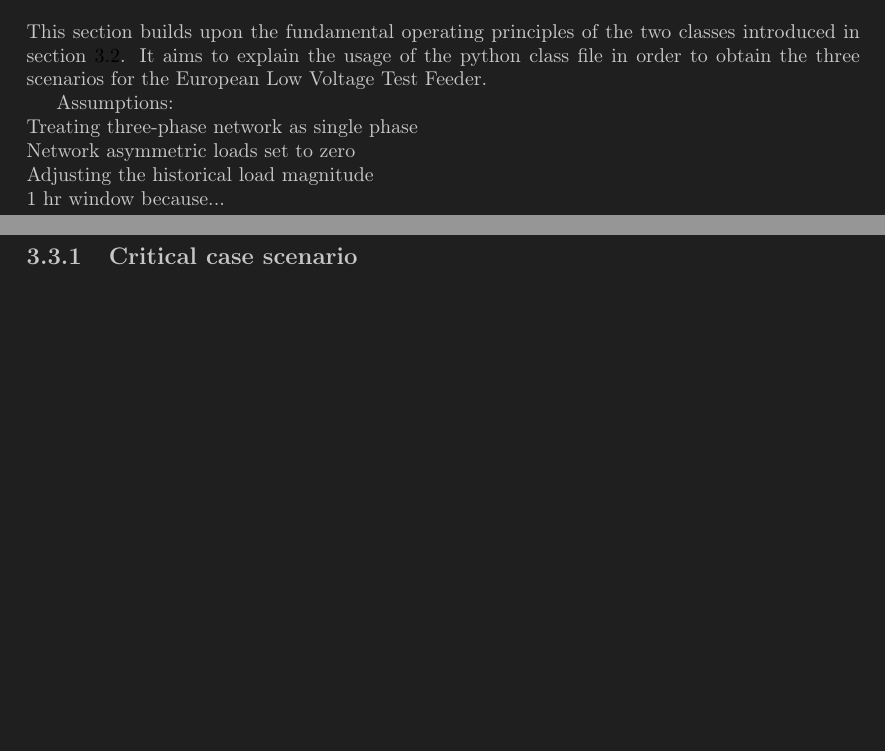
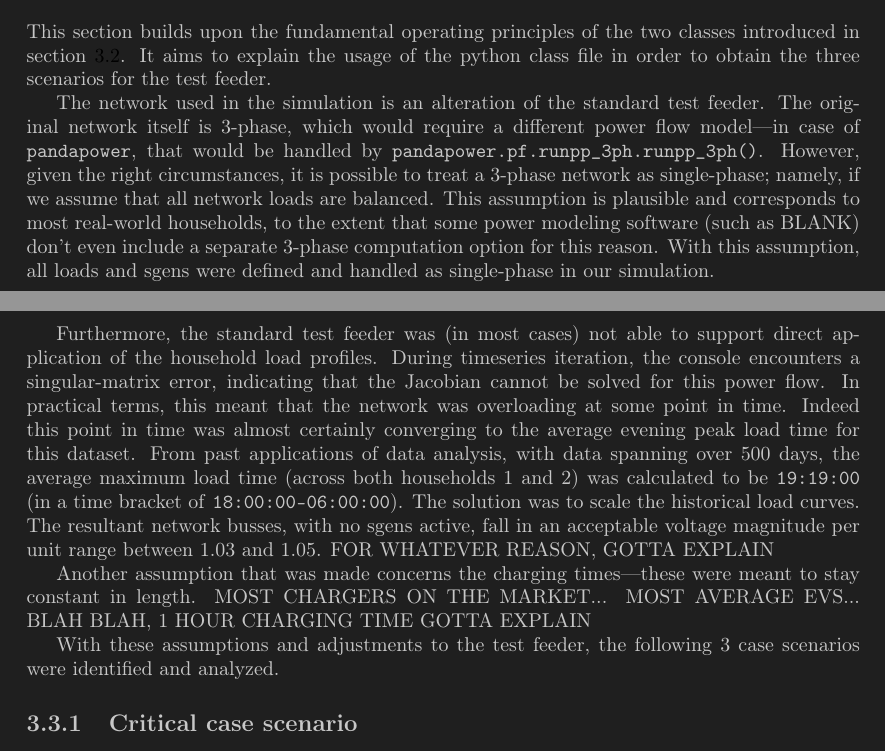
Before and after one commit to akthonka/EV_energy_comm, a LaTeX thesis (tex/EV_energy_comm_thesis.tex): two parts of pages 11 and 12 of 18, joined at a grey line, cut so that both start at the same text, the shorter picture padded with empty space. Compiled offline with pdfLaTeX.

Commit message:
updated network application (still incomplete)

```diff
--- a/tex/EV_energy_comm_thesis.tex
+++ b/tex/EV_energy_comm_thesis.tex
@@ -157,16 +157,21 @@ For our simulation, we will need 2 constant controllers for loads and sgens. Her
 Iteration was performed over the list of sgen indices using a \texttt{for} loop. The list is scrambled prior iteration in order to mimic uncoordinated charging patterns. An additional variable for storing the hosting capacity count is created. For each cycle of the loop, the following metric variables are computed by running a power flow calculation: minimum bus voltage magnitude (per unit) and maximum line loading percent. The next step is conditional. If the metric variables don't exceed preset limits, add an sgen value and increase the hosting capacity count by one. The loop proceeds onto the next cycle and computes the new power flow state of the network. Checking the metric variables again, if (at some point) the preset limits are exceeded, then we need to undo the effects of the last cycle. As such, the hosting capacity count is reduced by one and the last filled sgen is reset to zero. This breaks the loop. The function then computes one final power flow computation to obtain for an output plot and prints the maximum hosting capacity result.
 
 \section{Network application}\label{section_network_application}
-This section builds upon the fundamental operating principles of the two classes introduced in \cref{section_data_processing}. It aims to explain the usage of the python class file in order to obtain the three scenarios for the European Low Voltage Test Feeder.
+This section builds upon the fundamental operating principles of the two classes introduced in \cref{section_data_processing}. It aims to explain the usage of the python class file in order to obtain the three scenarios for the test feeder.
 
-Assumptions:\\
-Treating three-phase network as single phase\\
-Network asymmetric loads set to zero\\
-Adjusting the historical load magnitude\\
-1 hr window because...\\
+%Assumptions:\\
+%Treating three-phase network as single phase\\
+%Network asymmetric loads set to zero\\
+%Adjusting the historical load magnitude\\
+%1 hr window because...\\
 
+The network used in the simulation is an alteration of the standard test feeder. The original network itself is 3-phase, which would require a different power flow model---in case of \texttt{pandapower}, that would be handled by \texttt{pandapower.pf.runpp\_3ph.runpp\_3ph()}. However, given the right circumstances, it is possible to treat a 3-phase network as single-phase; namely, if we assume that all network loads are balanced. This assumption is plausible and corresponds to most real-world households, to the extent that some power modeling software (such as BLANK) don't even include a separate 3-phase computation option for this reason. With this assumption, all loads and sgens were defined and handled as single-phase in our simulation.
 
+Furthermore, the standard test feeder was (in most cases) not able to support direct application of the household load profiles. During timeseries iteration, the console encounters a singular-matrix error, indicating that the Jacobian cannot be solved for this power flow. In practical terms, this meant that the network was overloading at some point in time. Indeed this point in time was almost certainly converging to the average evening peak load time for this dataset. From past applications of data analysis, with data spanning over 500 days, the average maximum load time (across both households 1 and 2) was calculated to be \texttt{19:19:00} (in a time bracket of \texttt{18:00:00--06:00:00}). The solution was to scale the historical load curves. The resultant network busses, with no sgens active, fall in an acceptable voltage magnitude per unit range between 1.03 and 1.05. FOR WHATEVER REASON, GOTTA EXPLAIN
 
+Another assumption that was made concerns the charging times---these were meant to stay constant in length. MOST CHARGERS ON THE MARKET... MOST AVERAGE EVS... BLAH BLAH, 1 HOUR CHARGING TIME GOTTA EXPLAIN
+
+With these assumptions and adjustments to the test feeder, the following 3 case scenarios were identified and analyzed.
 
 \subsection{Critical case scenario}
 single point in time at peak load\\
```
Also changed, not shown: tex/EV_energy_comm_thesis.pdf, tex/EV_energy_comm_thesis.tex (10 more changed lines), 2 other files.
